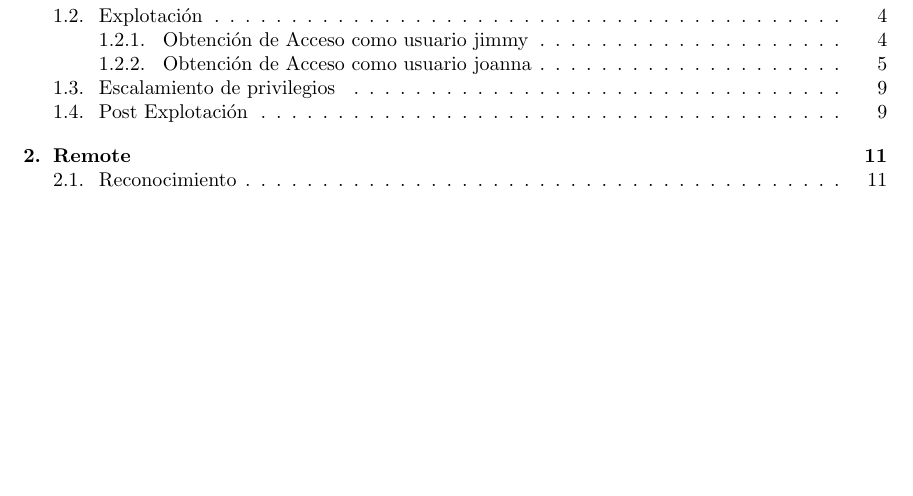
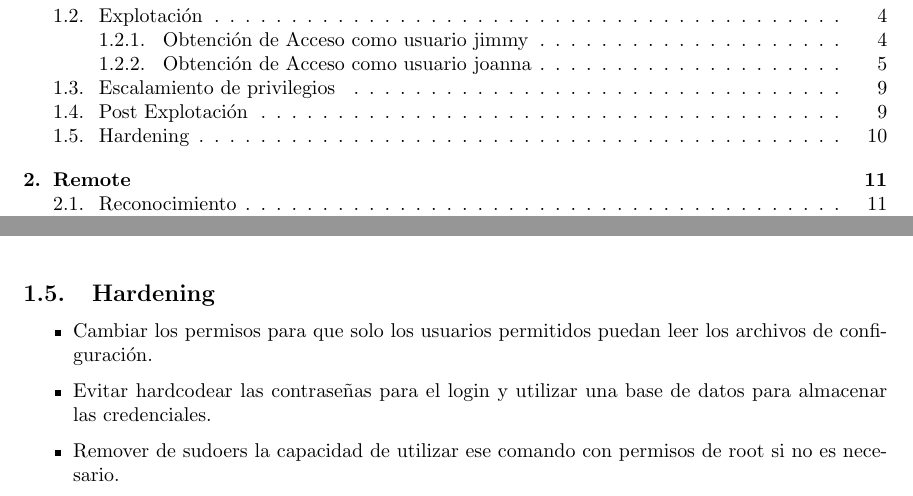
Before and after one commit to CLmilo/Informes_HTB, a LaTeX document (main.tex): part of page 2 of 46 before the commit and two parts of pages 2 and 11 of 46 after it, the two joined at a grey line, cut so that both start at the same text, the shorter picture padded with empty space. Compiled offline with pdfLaTeX.

Commit message:
OpenAdmin: Hardening ...

```diff
--- a/main.tex
+++ b/main.tex
@@ -234,6 +234,13 @@ Procederemos a borrar nuestras huellas, limpiando los logs el cual podremos hace
 	\includegraphics[width=0.8\textwidth]{images/openadmin/23-covermyass}
 	\caption{Limpieza de logs con covermyass}
 \end{figure}
+
+\subsection{Hardening}
+\begin{itemize}
+	\item Cambiar los permisos para que solo los usuarios permitidos puedan leer los archivos de configuración.
+	\item Evitar hardcodear las contraseñas para el login y utilizar una base de datos para almacenar las credenciales.
+	\item Remover de sudoers la capacidad de utilizar ese comando con permisos de root si no es necesario.
+\end{itemize}
 
 \clearpage
 % ----------------------------REMOTE-----------------------------------
```
